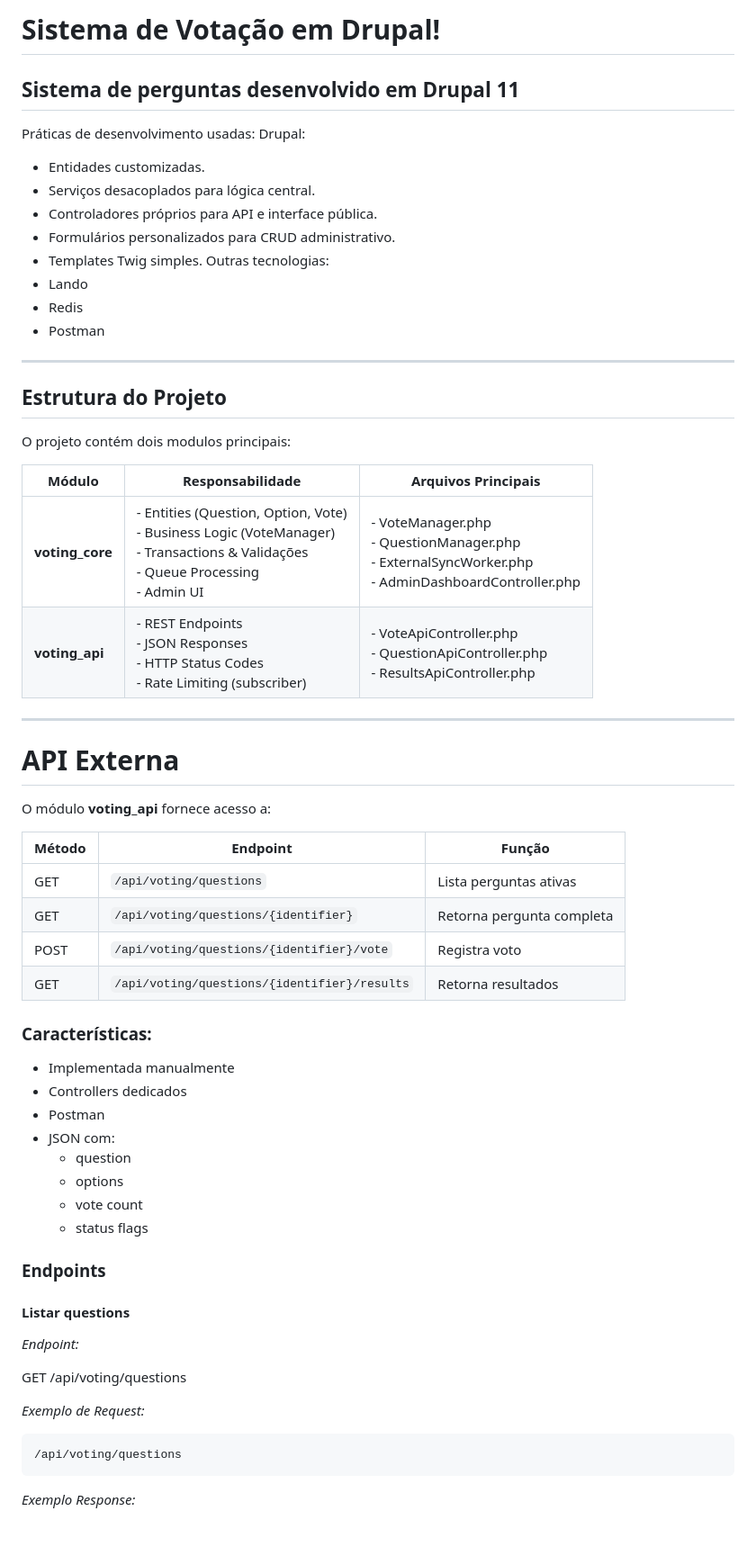
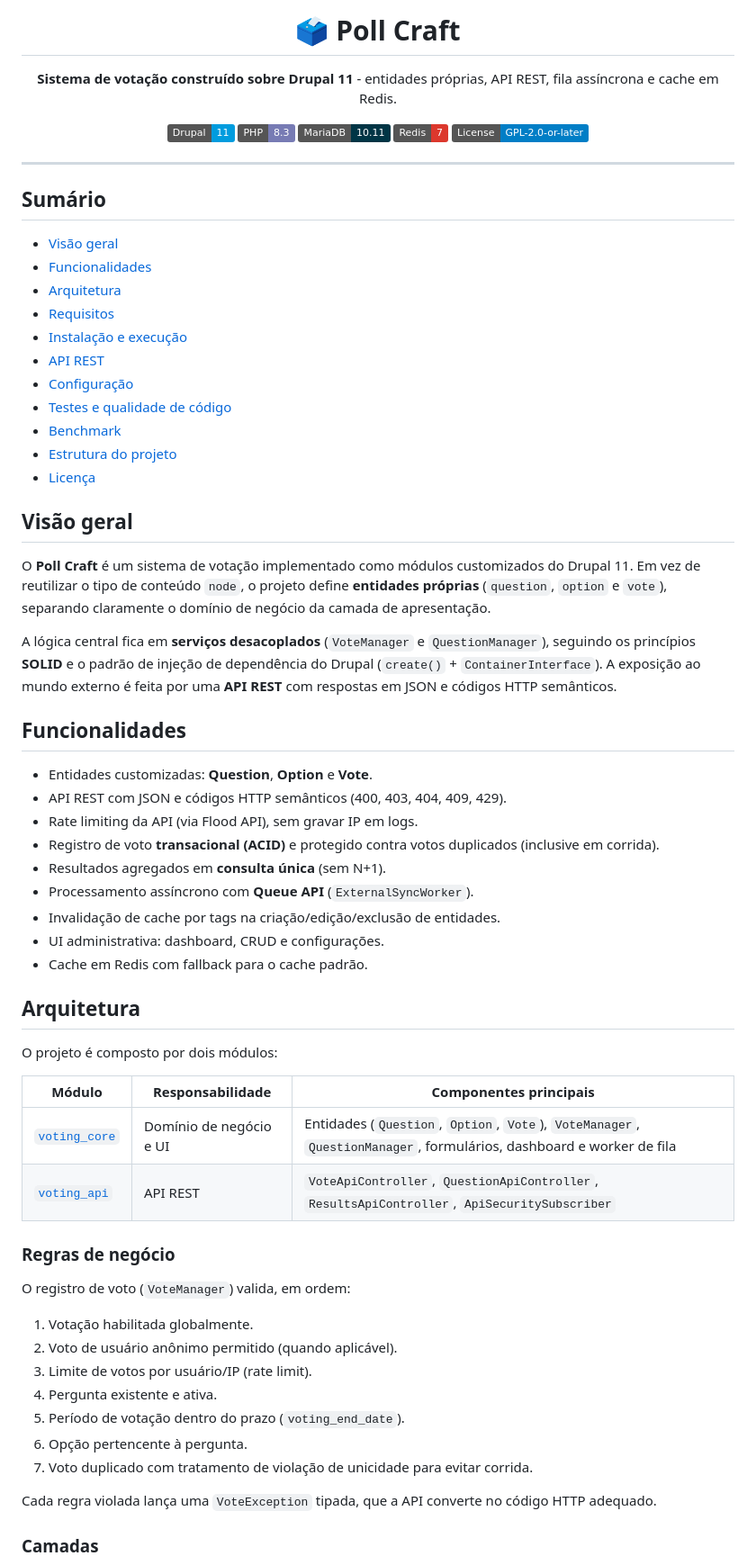
Before and after one commit to RafaMaito/poll-craft, a Markdown page: README.md, the part around one of its changes. Shown at 90% size. GitHub-like rendering; badges without logos; blank space fills up the shorter version.

Commit message:
docs: rewrite README

```diff
--- a/README.md
+++ b/README.md
@@ -1,64 +2,72 @@
 
-# Sistema de Votação em Drupal!
+# 🗳️ Poll Craft
 
-## Sistema de perguntas desenvolvido em **Drupal 11**
+**Sistema de votação construído sobre Drupal 11** - entidades próprias, API REST, fila assíncrona e cache em Redis.
 
-Práticas de desenvolvimento usadas:
-Drupal:
-- Entidades customizadas.
-- Serviços desacoplados para lógica central.
-- Controladores próprios para API e interface pública.
-- Formulários personalizados para CRUD administrativo.
-- Templates Twig simples.
-Outras tecnologias:
-- Lando
-- Redis
-- Postman
----
+![Drupal](https://img.shields.io/badge/Drupal-11-009CDE?logo=drupal&logoColor=white)
+![PHP](https://img.shields.io/badge/PHP-8.3-777BB4?logo=php&logoColor=white)
+![MariaDB](https://img.shields.io/badge/MariaDB-10.11-003545?logo=mariadb&logoColor=white)
+![Redis](https://img.shields.io/badge/Redis-7-DC382D?logo=redis&logoColor=white)
+![License](https://img.shields.io/badge/License-GPL--2.0--or--later-blue)
 
-## Estrutura do Projeto
-
-O projeto contém dois modulos principais:
-
-| Módulo | Responsabilidade | Arquivos Principais |
-|--------|------------------|---------------------|
-| **voting_core** | - Entities (Question, Option, Vote)<br>- Business Logic (VoteManager)<br>- Transactions & Validações<br>- Queue Processing<br>- Admin UI | - VoteManager.php<br>- QuestionManager.php<br>- ExternalSyncWorker.php<br>- AdminDashboardController.php |
-| **voting_api** | - REST Endpoints<br>- JSON Responses<br>- HTTP Status Codes<br>- Rate Limiting (subscriber) | - VoteApiController.php<br>- QuestionApiController.php<br>- ResultsApiController.php |
+</div>
 
 ---
 
-# API Externa
+## Sumário
 
-O módulo **voting_api** fornece acesso a:
+- [Visão geral](#visão-geral)
+- [Funcionalidades](#funcionalidades)
+- [Arquitetura](#arquitetura)
+- [Requisitos](#requisitos)
+- [Instalação e execução](#instalação-e-execução)
+- [API REST](#api-rest)
+- [Configuração](#configuração)
+- [Testes e qualidade de código](#testes-e-qualidade-de-código)
+- [Benchmark](#benchmark)
+- [Estrutura do projeto](#estrutura-do-projeto)
+- [Licença](#licença)
 
-| Método | Endpoint | Função |
-|--------|----------|---------|
-| GET | `/api/voting/questions` | Lista perguntas ativas |
-| GET | `/api/voting/questions/{identifier}` | Retorna pergunta completa |
-| POST | `/api/voting/questions/{identifier}/vote` | Registra voto |
-| GET | `/api/voting/questions/{identifier}/results` | Retorna resultados |
+## Visão geral
 
-### Características:
-- Implementada manualmente
-- Controllers dedicados
-- Postman
-- JSON com:
-  - question
-  - options
-  - vote count
-  - status flags
+O **Poll Craft** é um sistema de votação implementado como módulos customizados do Drupal 11. Em vez de reutilizar o tipo de conteúdo `node`, o projeto define **entidades próprias** (`question`, `option` e `vote`), separando claramente o domínio de negócio da camada de apresentação.
 
-### Endpoints
+A lógica central fica em **serviços desacoplados** (`VoteManager` e `QuestionManager`), seguindo os princípios **SOLID** e o padrão de injeção de dependência do Drupal (`create()` + `ContainerInterface`). A exposição ao mundo externo é feita por uma **API REST** com respostas em JSON e códigos HTTP semânticos.
 
-#### Listar questions
+## Funcionalidades
 
-*Endpoint:*
+- Entidades customizadas: **Question**, **Option** e **Vote**.
+- API REST com JSON e códigos HTTP semânticos (400, 403, 404, 409, 429).
+- Rate limiting da API (via Flood API), sem gravar IP em logs.
+- Registro de voto **transacional (ACID)** e protegido contra votos duplicados (inclusive em corrida).
+- Resultados agregados em **consulta única** (sem N+1).
+- Processamento assíncrono com **Queue API** (`ExternalSyncWorker`).
+- Invalidação de cache por tags na criação/edição/exclusão de entidades.
+- UI administrativa: dashboard, CRUD e configurações.
+- Cache em Redis com fallback para o cache padrão.
 
-   GET /api/voting/questions
+## Arquitetura
 
-*Exemplo de Request:*
+O projeto é composto por dois módulos:
 
-    /api/voting/questions
+| Módulo                                          | Responsabilidade        | Componentes principais                                                                                              |
+| ----------------------------------------------- | ----------------------- | ------------------------------------------------------------------------------------------------------------------- |
+| [`voting_core`](web/modules/custom/voting_core) | Domínio de negócio e UI | Entidades (`Question`, `Option`, `Vote`), `VoteManager`, `QuestionManager`, formulários, dashboard e worker de fila |
+| [`voting_api`](web/modules/custom/voting_api)   | API REST                | `VoteApiController`, `QuestionApiController`, `ResultsApiController`, `ApiSecuritySubscriber`                       |
 
-*Exemplo Response:*
+### Regras de negócio
 
+O registro de voto (`VoteManager`) valida, em ordem:
+
+1. Votação habilitada globalmente.
+2. Voto de usuário anônimo permitido (quando aplicável).
+3. Limite de votos por usuário/IP (rate limit).
+4. Pergunta existente e ativa.
+5. Período de votação dentro do prazo (`voting_end_date`).
+6. Opção pertencente à pergunta.
+7. Voto duplicado com tratamento de violação de unicidade para evitar corrida.
+
+Cada regra violada lança uma `VoteException` tipada, que a API converte no código HTTP adequado.
+
+### Camadas
+
```
Also changed, not shown: other parts of README.md (+254 -289 lines).
